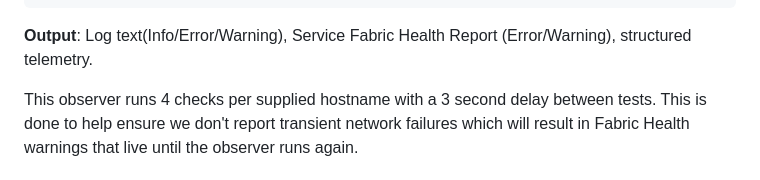
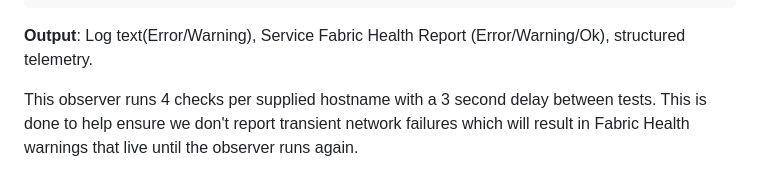
Before and after one commit to microsoft/service-fabric-observer, a Markdown page: Documentation/Observers.md, the part around one of its changes. Drawn GitHub-style.

````diff
--- a/Documentation/Observers.md
+++ b/Documentation/Observers.md
@@ -361,8 +369,7 @@ Example NetworkObserver.config.json configuration:
 ]
 ```
 
-**Output**: Log text(Info/Error/Warning), Service Fabric Health Report
-(Error/Warning), structured telemetry.
+**Output**: Log text(Error/Warning), Service Fabric Health Report (Error/Warning/Ok), structured telemetry.
 
 This observer runs 4 checks per supplied hostname with a 3 second delay
 between tests. This is done to help ensure we don't report transient
````
Also changed, not shown: other parts of Documentation/Observers.md (+14 -6 lines), Documentation/Images/FOFSOInfo.png (added).
